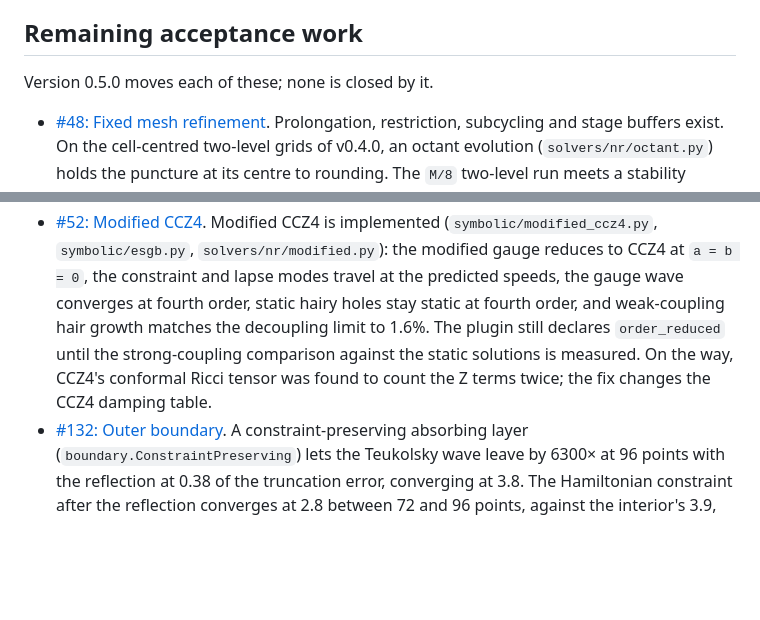
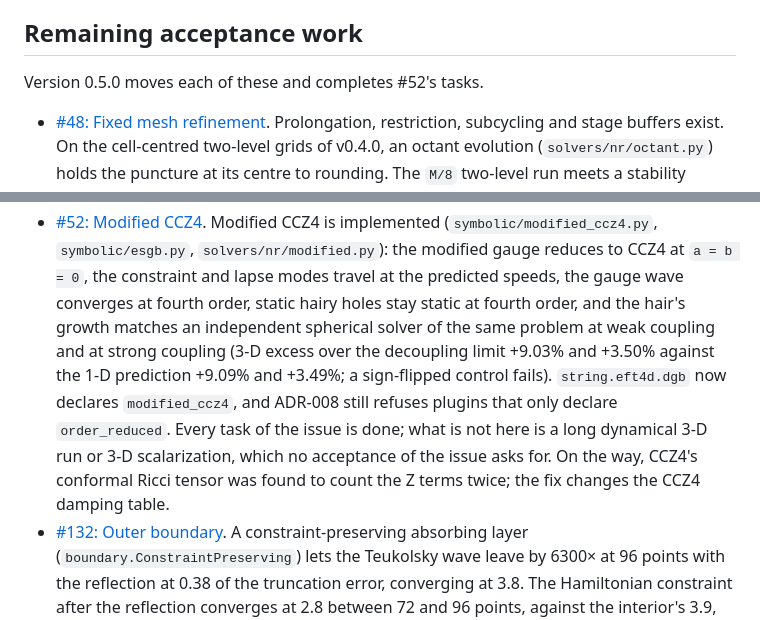
Before and after one commit to nosam1998/ParticleSim, a Markdown page: docs/status.md, 2 parts joined by grey strips. GitHub-like rendering; blank space fills up the shorter version.

```diff
--- a/docs/status.md
+++ b/docs/status.md
@@ -50,7 +50,7 @@ are in [Benchmarks](benchmarks.md#bosonic-lorentzian-ikkt-dimension-benchmark).
 
 ## Remaining acceptance work
 
-Version 0.5.0 moves each of these; none is closed by it.
+Version 0.5.0 moves each of these and completes #52's tasks.
 
 - [#48: Fixed mesh refinement](https://github.com/nosam1998/ParticleSim/issues/48).
   Prolongation, restriction, subcycling and stage buffers exist. On the
@@ -77,11 +77,16 @@ Version 0.5.0 moves each of these; none is closed by it.
   `symbolic/esgb.py`, `solvers/nr/modified.py`): the modified gauge reduces
   to CCZ4 at `a = b = 0`, the constraint and lapse modes travel at the
   predicted speeds, the gauge wave converges at fourth order, static hairy
-  holes stay static at fourth order, and weak-coupling hair growth matches
-  the decoupling limit to 1.6%. The plugin still declares `order_reduced`
-  until the strong-coupling comparison against the static solutions is
-  measured. On the way, CCZ4's conformal Ricci tensor was found to count the
-  Z terms twice; the fix changes the CCZ4 damping table.
+  holes stay static at fourth order, and the hair's growth matches an
+  independent spherical solver of the same problem at weak coupling and at
+  strong coupling (3-D excess over the decoupling limit +9.03% and +3.50%
+  against the 1-D prediction +9.09% and +3.49%; a sign-flipped control
+  fails). `string.eft4d.dgb` now declares `modified_ccz4`, and ADR-008
+  still refuses plugins that only declare `order_reduced`. Every task of
+  the issue is done; what is not here is a long dynamical 3-D run or 3-D
+  scalarization, which no acceptance of the issue asks for. On the way,
+  CCZ4's conformal Ricci tensor was found to count the Z terms twice; the
+  fix changes the CCZ4 damping table.
 - [#132: Outer boundary](https://github.com/nosam1998/ParticleSim/issues/132).
   A constraint-preserving absorbing layer (`boundary.ConstraintPreserving`)
   lets the Teukolsky wave leave by 6300× at 96 points with the reflection at
```
Also changed, not shown: CHANGELOG.md (+3 -2 lines), README.md (+5 -4 lines).
